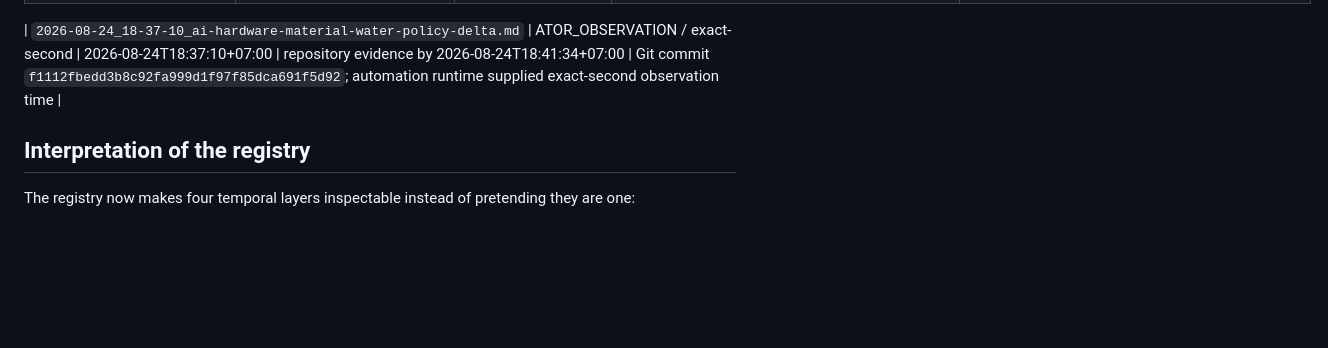
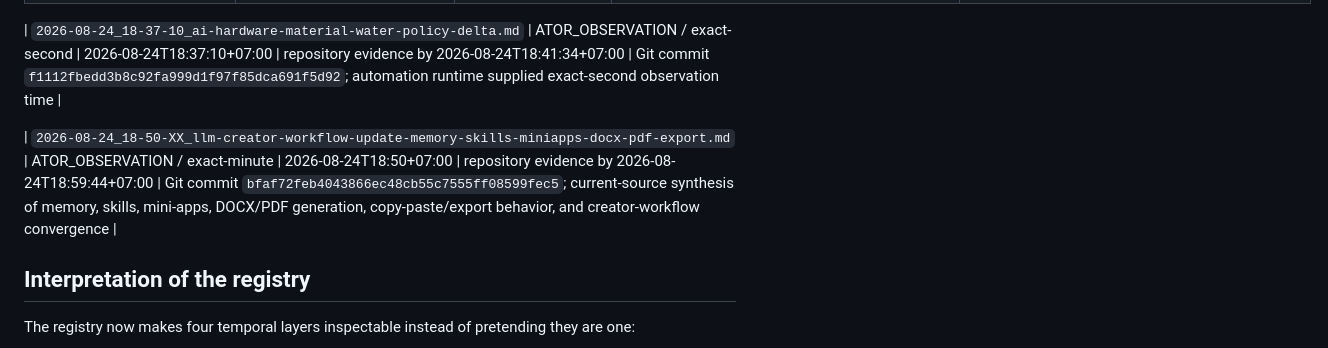
Before and after one commit to DeborahRamMozes/ATOR.Institute., a Markdown page: compiler-evidence/deep-drift-research-log/TIMESTAMP-REGISTRY.md, the part around the change. Rendered like a GitHub page; blank space fills up the shorter version.

Commit message:
research-log: register 18:50 creator workflow update in timestamp registry

```diff
--- a/compiler-evidence/deep-drift-research-log/TIMESTAMP-REGISTRY.md
+++ b/compiler-evidence/deep-drift-research-log/TIMESTAMP-REGISTRY.md
@@ -58,6 +58,8 @@ This registry exists because a filename can correctly say `TIME-UNKNOWN` for a p
 
 | `2026-08-24_18-37-10_ai-hardware-material-water-policy-delta.md` | ATOR_OBSERVATION / exact-second | 2026-08-24T18:37:10+07:00 | repository evidence by 2026-08-24T18:41:34+07:00 | Git commit `f1112fbedd3b8c92fa999d1f97f85dca691f5d92`; automation runtime supplied exact-second observation time |
 
+| `2026-08-24_18-50-XX_llm-creator-workflow-update-memory-skills-miniapps-docx-pdf-export.md` | ATOR_OBSERVATION / exact-minute | 2026-08-24T18:50+07:00 | repository evidence by 2026-08-24T18:59:44+07:00 | Git commit `bfaf72feb4043866ec48cb55c7555ff08599fec5`; current-source synthesis of memory, skills, mini-apps, DOCX/PDF generation, copy-paste/export behavior, and creator-workflow convergence |
+
 ## Interpretation of the registry
 
 The registry now makes four temporal layers inspectable instead of pretending they are one:
```
